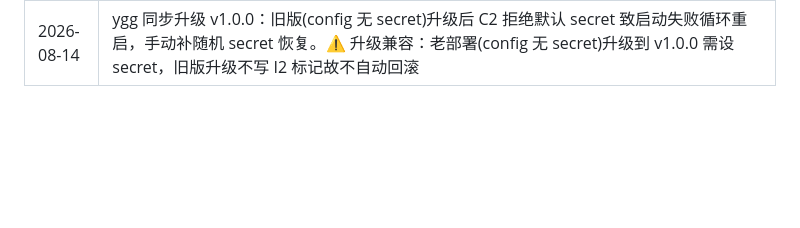
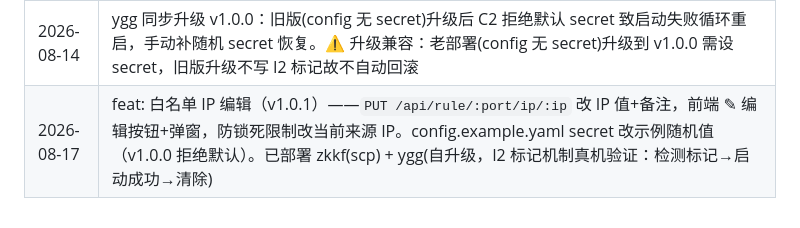
Before and after one commit to ins199/ip-allowlist, a Markdown page: plans/plan.md, the part around the change. GitHub-like rendering; blank space fills up the shorter version.

Commit message:
docs: 记录 v1.0.1 编辑IP功能部署 + I2 标记机制真机验证

```diff
--- a/plans/plan.md
+++ b/plans/plan.md
@@ -131,3 +131,4 @@
 | 2026-08-14 | 安全：全面泄露复查发现并修复 commit message 里的服务器代号（filter-repo --replace-message 补漏）——工作区/历史文件内容/commit messages 均已确认无内部信息 |
 | 2026-08-14 | 安全双保险：gitleaks 密钥格式扫描（CI gitleaks-action + 本地 pre-commit hook）+ 现有 leak-check 内部敏感词（GitHub Secret）。修复 plan.md 记录修复时误写敏感词 |
 | 2026-08-14 | ygg 同步升级 v1.0.0：旧版(config 无 secret)升级后 C2 拒绝默认 secret 致启动失败循环重启，手动补随机 secret 恢复。⚠️ 升级兼容：老部署(config 无 secret)升级到 v1.0.0 需设 secret，旧版升级不写 I2 标记故不自动回滚 |
+| 2026-08-17 | feat: 白名单 IP 编辑（v1.0.1）——`PUT /api/rule/:port/ip/:ip` 改 IP 值+备注，前端 ✎ 编辑按钮+弹窗，防锁死限制改当前来源 IP。config.example.yaml secret 改示例随机值（v1.0.0 拒绝默认）。已部署 zkkf(scp) + ygg(自升级，I2 标记机制真机验证：检测标记→启动成功→清除) |
```
